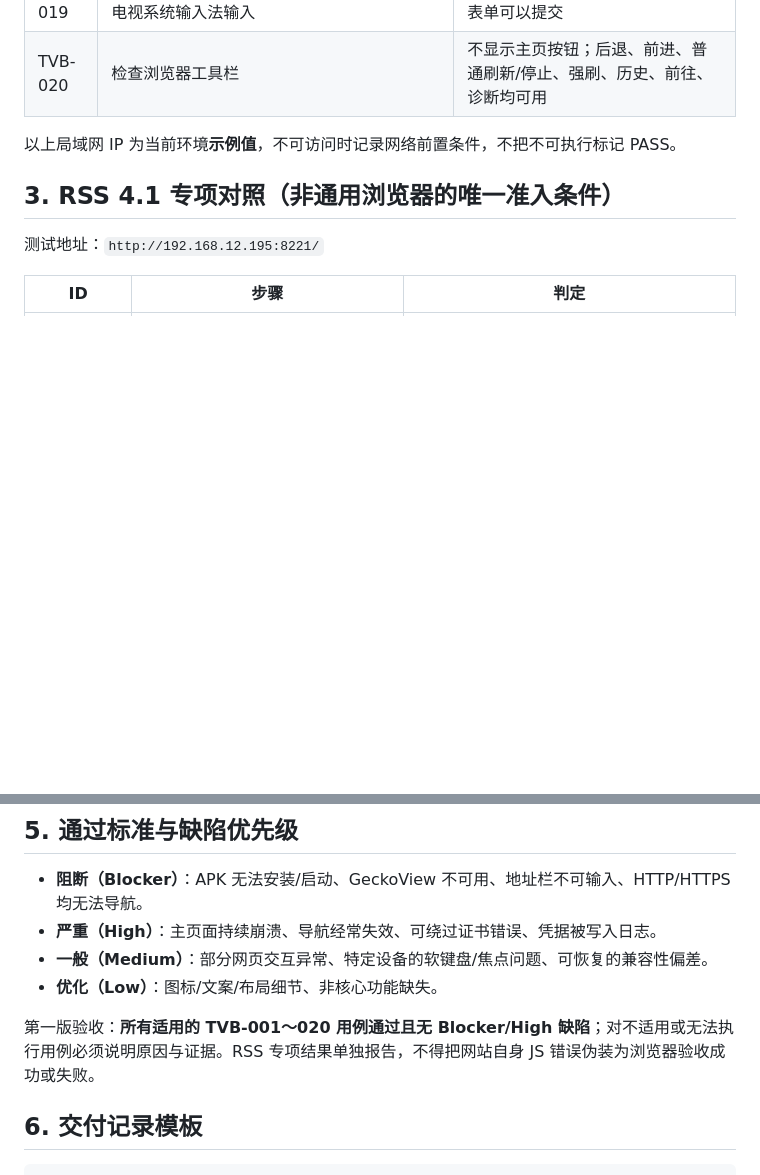
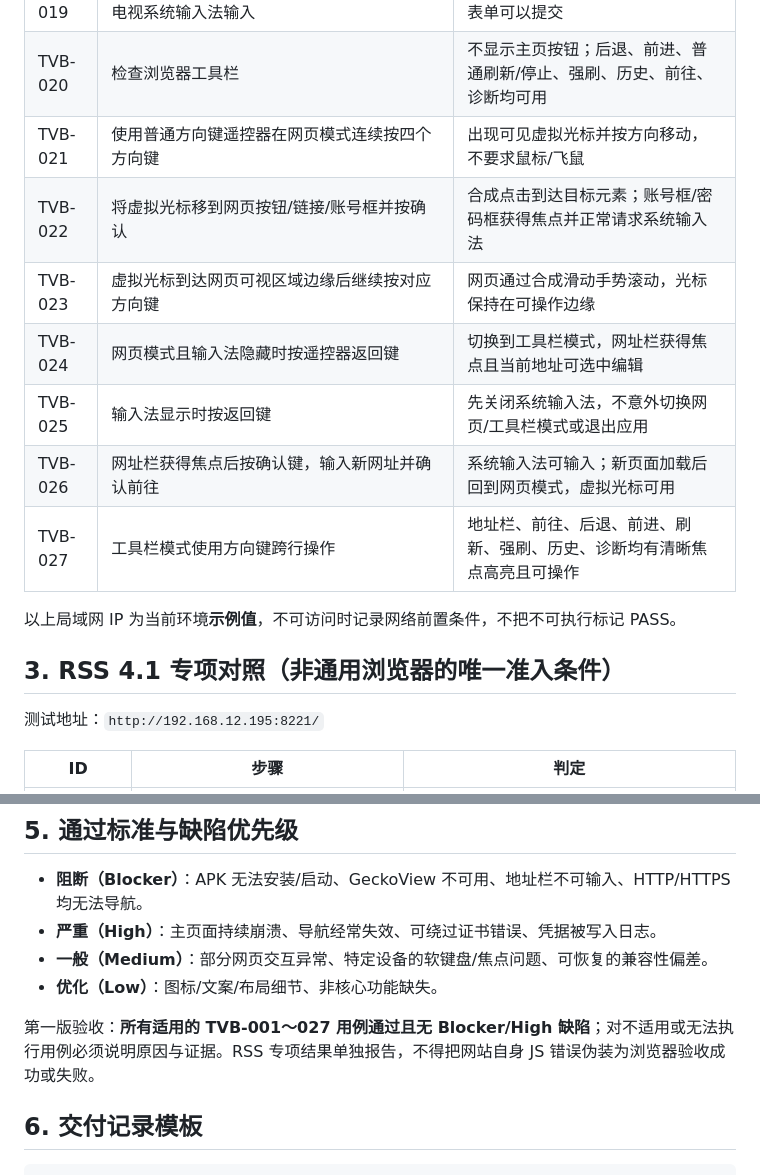
Before and after one commit to mrricardo16/personal-toolbox, a Markdown page: tv-browser-lite/doc/test-and-acceptance.md, 2 parts joined by grey strips. Drawn GitHub-style; blank space fills up the shorter version.

Commit message:
test(tv-browser): add D-pad cursor and focus regression cases

```diff
--- a/tv-browser-lite/doc/test-and-acceptance.md
+++ b/tv-browser-lite/doc/test-and-acceptance.md
@@ -36,6 +36,13 @@
 | TVB-018 | 分别点击普通刷新与“强刷” | 普通刷新正常；强刷使用 BYPASS_CACHE 重新加载，且不清除 Cookie/登录状态 |
 | TVB-019 | 打开登录页，分别聚焦用户名与密码框并使用电视系统输入法输入 | 键盘正常弹出，输入内容可编辑，表单可以提交 |
 | TVB-020 | 检查浏览器工具栏 | 不显示主页按钮；后退、前进、普通刷新/停止、强刷、历史、前往、诊断均可用 |
+| TVB-021 | 使用普通方向键遥控器在网页模式连续按四个方向键 | 出现可见虚拟光标并按方向移动，不要求鼠标/飞鼠 |
+| TVB-022 | 将虚拟光标移到网页按钮/链接/账号框并按确认 | 合成点击到达目标元素；账号框/密码框获得焦点并正常请求系统输入法 |
+| TVB-023 | 虚拟光标到达网页可视区域边缘后继续按对应方向键 | 网页通过合成滑动手势滚动，光标保持在可操作边缘 |
+| TVB-024 | 网页模式且输入法隐藏时按遥控器返回键 | 切换到工具栏模式，网址栏获得焦点且当前地址可选中编辑 |
+| TVB-025 | 输入法显示时按返回键 | 先关闭系统输入法，不意外切换网页/工具栏模式或退出应用 |
+| TVB-026 | 网址栏获得焦点后按确认键，输入新网址并确认前往 | 系统输入法可输入；新页面加载后回到网页模式，虚拟光标可用 |
+| TVB-027 | 工具栏模式使用方向键跨行操作 | 地址栏、前往、后退、前进、刷新、强刷、历史、诊断均有清晰焦点高亮且可操作 |
 
 以上局域网 IP 为当前环境**示例值**，不可访问时记录网络前置条件，不把不可执行标记 PASS。
 
@@ -72,7 +79,7 @@
 - **一般（Medium）**：部分网页交互异常、特定设备的软键盘/焦点问题、可恢复的兼容性偏差。
 - **优化（Low）**：图标/文案/布局细节、非核心功能缺失。
 
-第一版验收：**所有适用的 TVB-001～020 用例通过且无 Blocker/High 缺陷**；对不适用或无法执行用例必须说明原因与证据。RSS 专项结果单独报告，不得把网站自身 JS 错误伪装为浏览器验收成功或失败。
+第一版验收：**所有适用的 TVB-001～027 用例通过且无 Blocker/High 缺陷**；对不适用或无法执行用例必须说明原因与证据。RSS 专项结果单独报告，不得把网站自身 JS 错误伪装为浏览器验收成功或失败。
 
 ## 6. 交付记录模板
 
```
